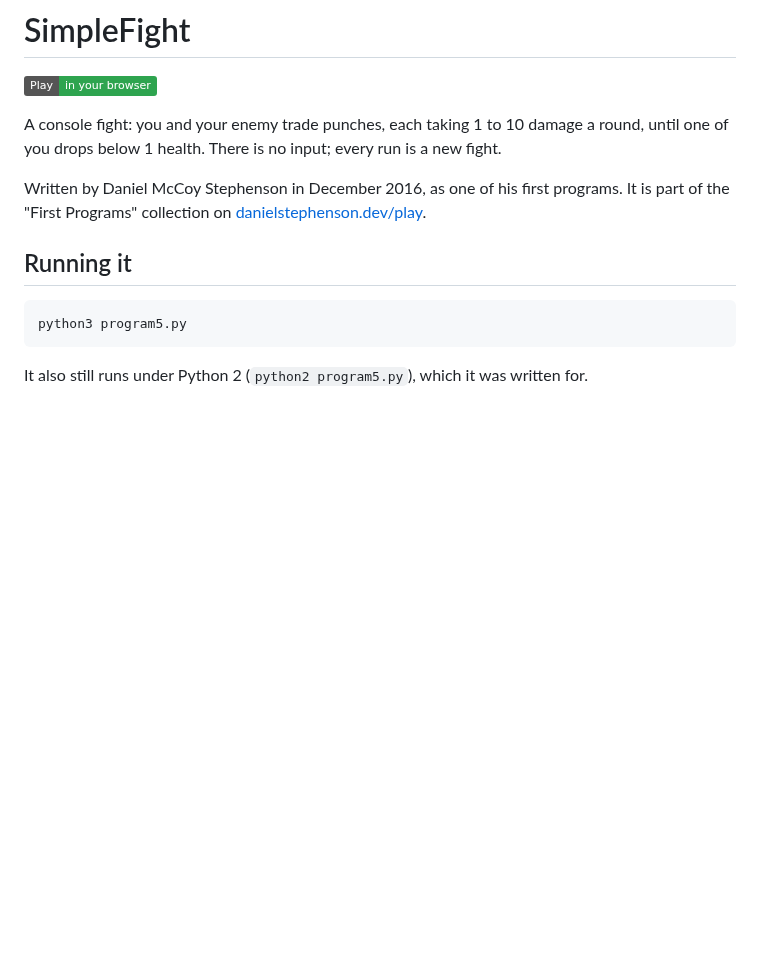
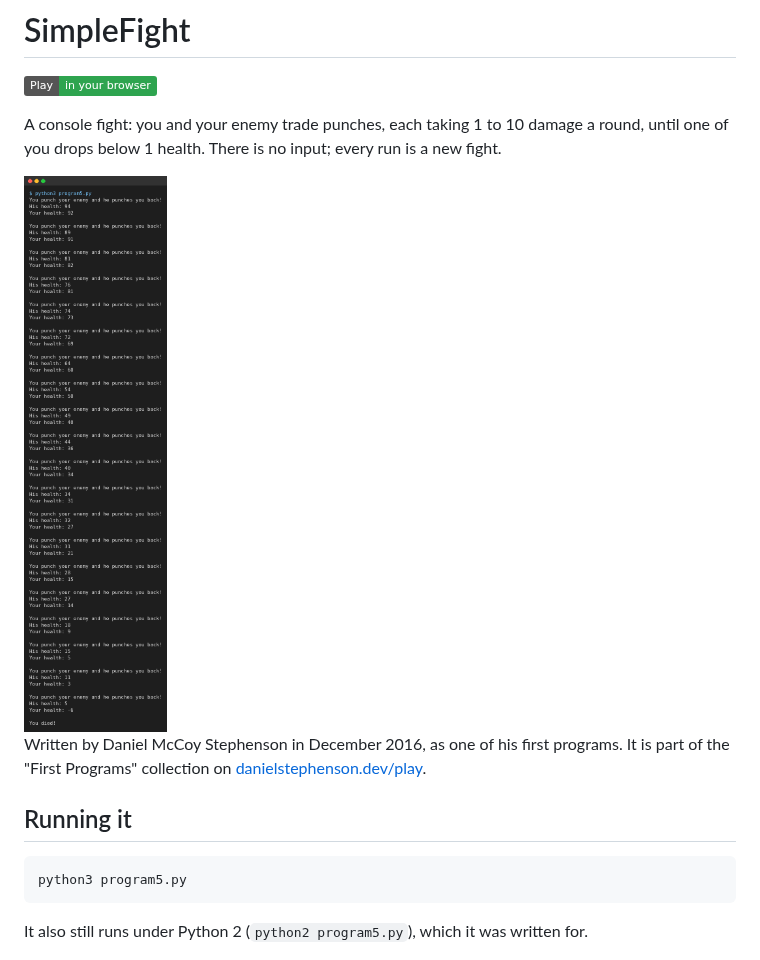
Before and after one commit to dmccoystephenson/SimpleFight, a Markdown page: README.md, the part around the change. GitHub-like rendering; pictures changed too: screenshot.png (added); badges without logos; blank space fills up the shorter version.

Commit message:
Add a screenshot of one fight to the README (#7)
screenshot.png is a capture of one real `python3 program5.py` run, rendered
from the program's own output, placed under the README's opening paragraph.

Co-authored-by: Claude Opus 5.5 <noreply@anthropic.com>

```diff
--- a/README.md
+++ b/README.md
@@ -3,6 +3,8 @@
 [![Play in your browser](https://img.shields.io/badge/Play-in%20your%20browser-2ea44f)](https://danielstephenson.dev/play/simplefight)
 
 A console fight: you and your enemy trade punches, each taking 1 to 10 damage a round, until one of you drops below 1 health. There is no input; every run is a new fight.
+
+<img src="screenshot.png" alt="One fight in a terminal: rounds of punches until &quot;You died!&quot;" width="300">
 
 Written by Daniel McCoy Stephenson in December 2016, as one of his first programs. It is part of the "First Programs" collection on [danielstephenson.dev/play](https://danielstephenson.dev/play).
 
```
